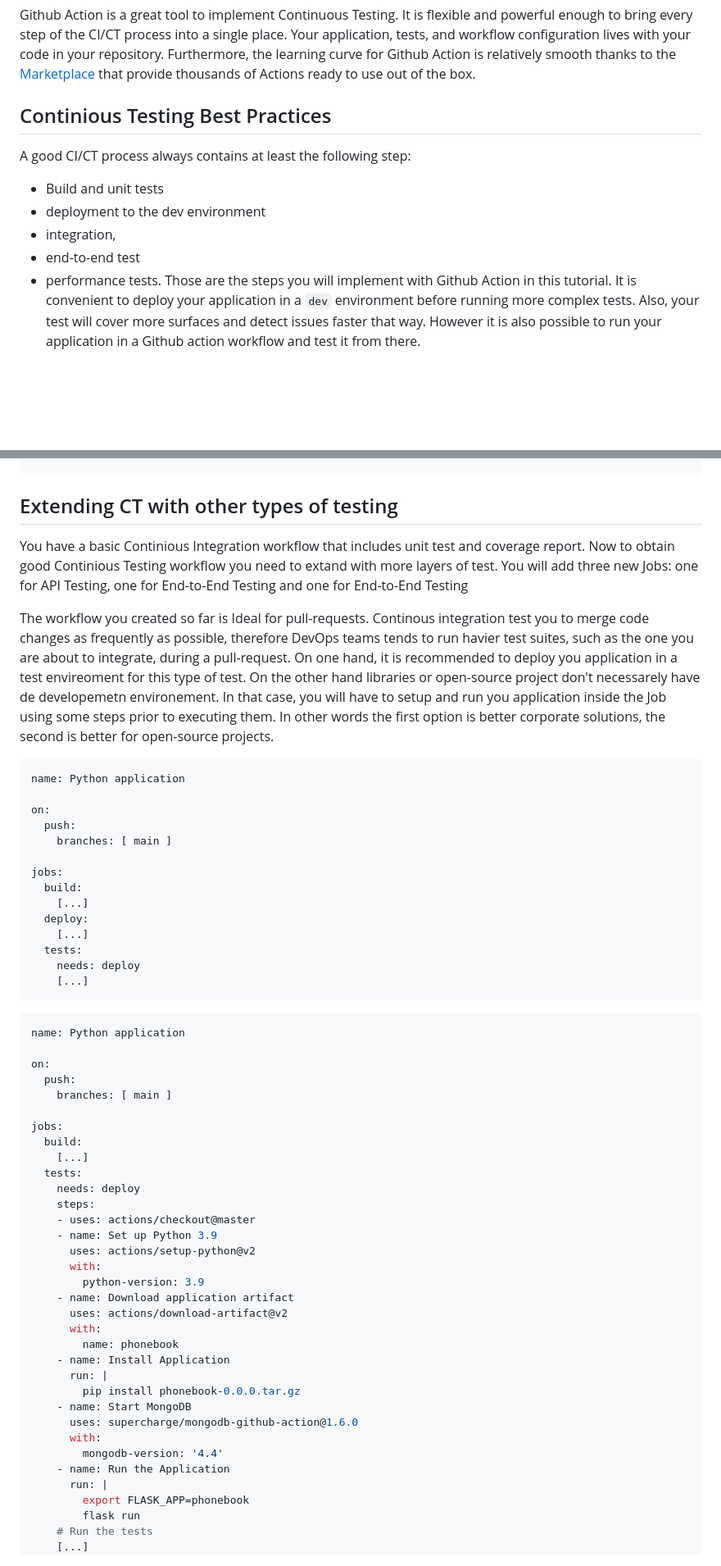
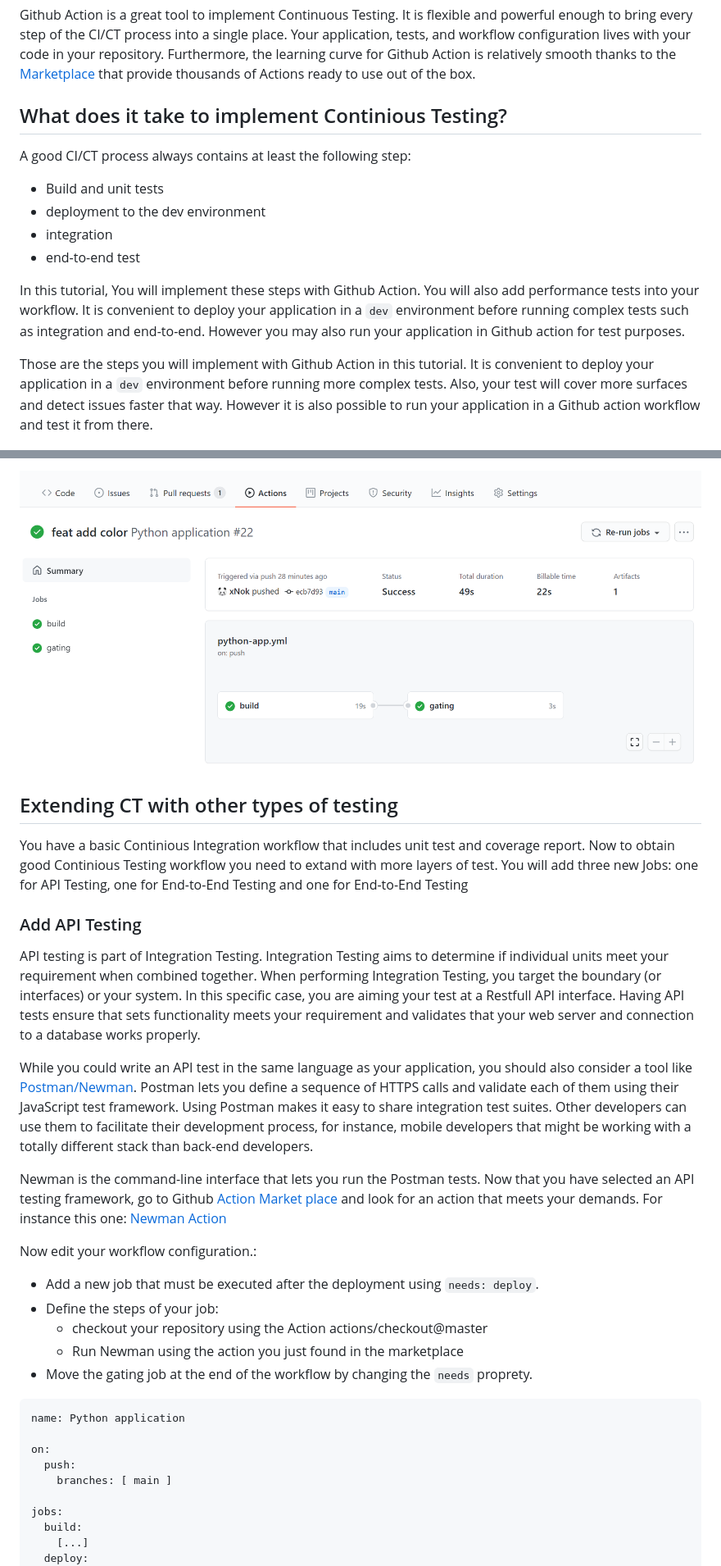
Before and after one commit to xNok/Using-Continuous-Testing-in-DevOps-Workflows, a Markdown page: README.md, 2 parts joined by grey strips. Shown: that part at 82% size. Drawn GitHub-style; pictures changed too: doc_assets/step2.PNG (added); blank space fills up the shorter version.

Commit message:
feat: add postman demo

````diff
--- a/README.md
+++ b/README.md
@@ -9,14 +9,16 @@ The caveat is that automated tests have no value if they are not executed regula
 
 Github Action is a great tool to implement Continuous Testing. It is flexible and powerful enough to bring every step of the CI/CT process into a single place. Your application, tests, and workflow configuration lives with your code in your repository. Furthermore, the learning curve for Github Action is relatively smooth thanks to the [Marketplace](https://github.com/marketplace?type=actions) that provide thousands of Actions ready to use out of the box.
 
-## Continious Testing Best Practices
+## What does it take to implement Continious Testing?
 
 A good CI/CT process always contains at least the following step:
 * Build and unit tests
 * deployment to the dev environment
-* integration,
+* integration
 * end-to-end test
-* performance tests.
+
+In this tutorial, You will implement these steps with Github Action. You will also add performance tests into your workflow. It is convenient to deploy your application in a `dev` environment before running complex tests such as integration and end-to-end. However you may also run your application in Github action for test purposes.
+
 Those are the steps you will implement with Github Action in this tutorial. It is convenient to deploy your application in a `dev` environment before running more complex tests. Also, your test will cover more surfaces and detect issues faster that way. However it is also possible to run your application in a Github action workflow and test it from there.
 
 ![](doc_diagrams/ci_ct_process.png)
@@ -133,11 +179,26 @@ jobs:
 ```
+
+![](doc_assets/step2.PNG)
 
 
 ## Extending CT with other types of testing
 
 You have a basic Continious Integration workflow that includes unit test and coverage report. Now to obtain good Continious Testing workflow you need to extand with more layers of test. You will add three new Jobs: one for API Testing, one for End-to-End Testing and one for End-to-End Testing
 
-The workflow you created so far is Ideal for pull-requests. Continous integration test you to merge code changes as frequently as possible, therefore DevOps teams tends to run havier test suites, such as the one you are about to integrate, during a pull-request. On one hand, it is recommended to deploy you application in a test envireoment for this type of test. On the other hand libraries or open-source project don't necessarely have de developemetn environement. In that case, you will have to setup and run you application inside the Job using some steps prior to executing them. In other words the first option is better corporate solutions, the second is better for open-source projects.
+### Add API Testing
+
+API testing is part of Integration Testing. Integration Testing aims to determine if individual units meet your requirement when combined together. When performing Integration Testing, you target the boundary (or interfaces) or your system. In this specific case, you are aiming your test at a Restfull API interface. Having API tests ensure that sets functionality meets your requirement and validates that your web server and connection to a database works properly.
+
+While you could write an API test in the same language as your application, you should also consider a tool like [Postman/Newman](https://blog.scottlogic.com/2020/02/04/GraduateGuideToAPITesting.html). Postman lets you define a sequence of HTTPS calls and validate each of them using their JavaScript test framework. Using Postman makes it easy to share integration test suites. Other developers can use them to facilitate their development process, for instance, mobile developers that might be working with a totally different stack than back-end developers.
+
+Newman is the command-line interface that lets you run the Postman tests. Now that you have selected an API testing framework, go to Github [Action Market place](https://github.com/marketplace?type=actions) and look for an action that meets your demands. For instance this one: [Newman Action](https://github.com/marketplace/actions/newman-action)
+
+Now edit your workflow configuration.:
+* Add a new job that must be executed after the deployment using `needs: deploy`.
+* Define the steps of your job:
+    * checkout your repository using the Action actions/checkout@master
+    * Run Newman using the action you just found in the marketplace
+* Move the gating job at the end of the workflow by changing the `needs` proprety.
 
 ```yaml
 name: Python application
@@ -150,47 +211,3 @@ jobs:
   build:
     [...]
   deploy:
-    [...]
-  tests:
-    needs: deploy
-    [...]
-```
-
-
-```yaml
-name: Python application
-
-on:
-  push:
-    branches: [ main ]
-
-jobs:
-  build:
-    [...]
-  tests:
-    needs: deploy
-    steps:
-    - uses: actions/checkout@master
-    - name: Set up Python 3.9
-      uses: actions/setup-python@v2
-      with:
-        python-version: 3.9
-    - name: Download application artifact
-      uses: actions/download-artifact@v2
-      with:
-        name: phonebook
-    - name: Install Application
-      run: |
-        pip install phonebook-0.0.0.tar.gz
-    - name: Start MongoDB
-      uses: supercharge/mongodb-github-action@1.6.0
-      with:
-        mongodb-version: '4.4'
-    - name: Run the Application
-      run: |
-        export FLASK_APP=phonebook
-        flask run
-    # Run the tests
-    [...]
-```
-
````
Also changed, not shown: other parts of README.md (+55 -29 lines), doc/2_left_over_examples.md (added, +59 -0 lines), 3 other files.
